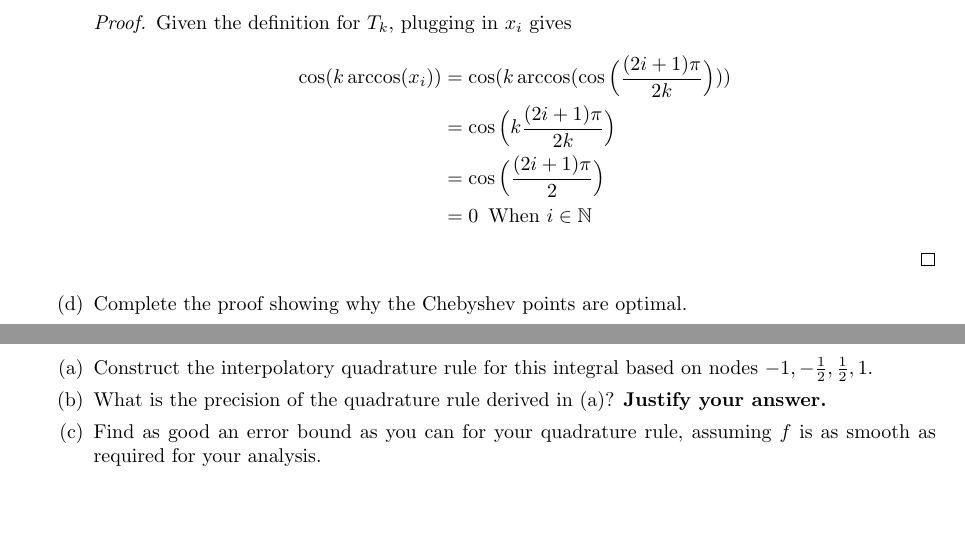
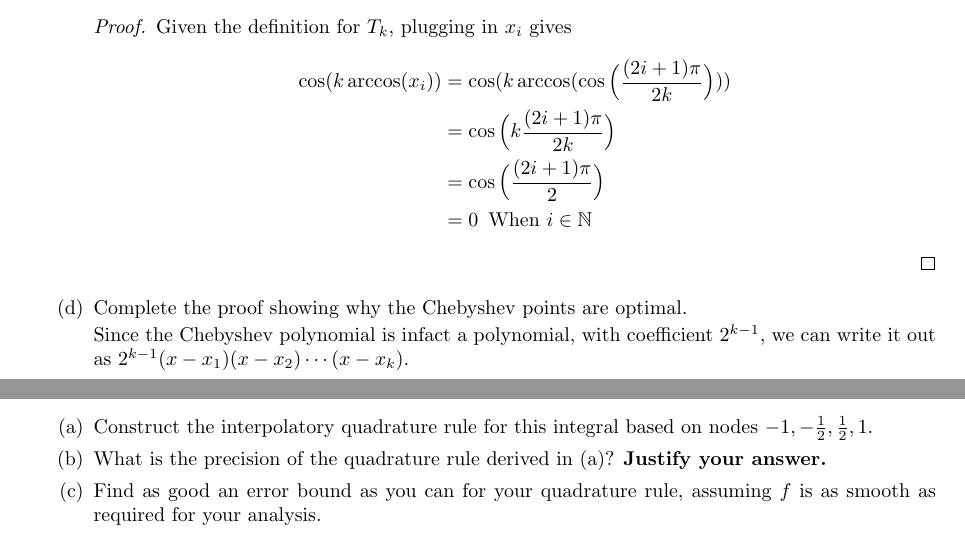
Before and after one commit to poonkeegan/school, a LaTeX document (cscd37/assgn2.tex): two parts of pages 8 and 9 of 9, joined at a grey line, cut so that both start at the same text, the shorter picture padded with empty space. Compiled offline with pdfLaTeX.

Commit message:
Mon Mar 12 10:15:40 EDT 2018

```diff
--- a/cscd37/assgn2.tex
+++ b/cscd37/assgn2.tex
@@ -255,9 +255,12 @@ poonkeeg\\
                     \end{align*}
                 \end{proof}
             \item Complete the proof showing why the Chebyshev points are optimal.
+
+            Since the Chebyshev polynomial is infact a polynomial, with coefficient $2^{k-1}$, we can write it out as $2^{k-1}(x-x_1)(x-x_2)\cdots(x-x_k)$.
         \end{enumerate}
     \newpage
     \item Consider the definite integral $I(f) = \int_{-1}^1 f(x) \,dx$.
+
         \begin{enumerate}
             \item Construct the interpolatory quadrature rule for this integral based on nodes $-1, -\frac{1}{2}, \frac{1}{2}, 1$.
             \item What is the precision of the quadrature rule derived in (a)? \textbf{Justify your answer.}
```
